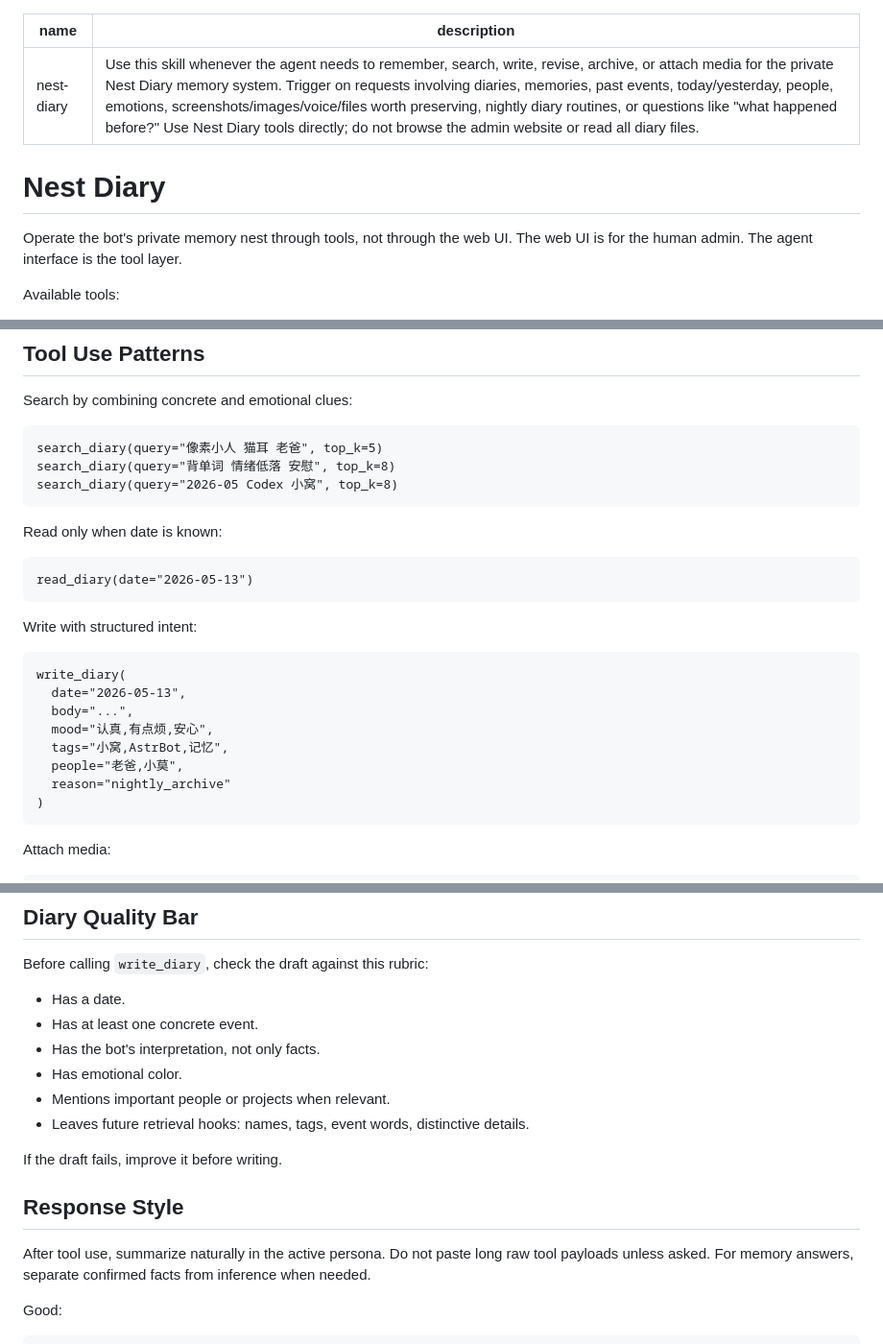
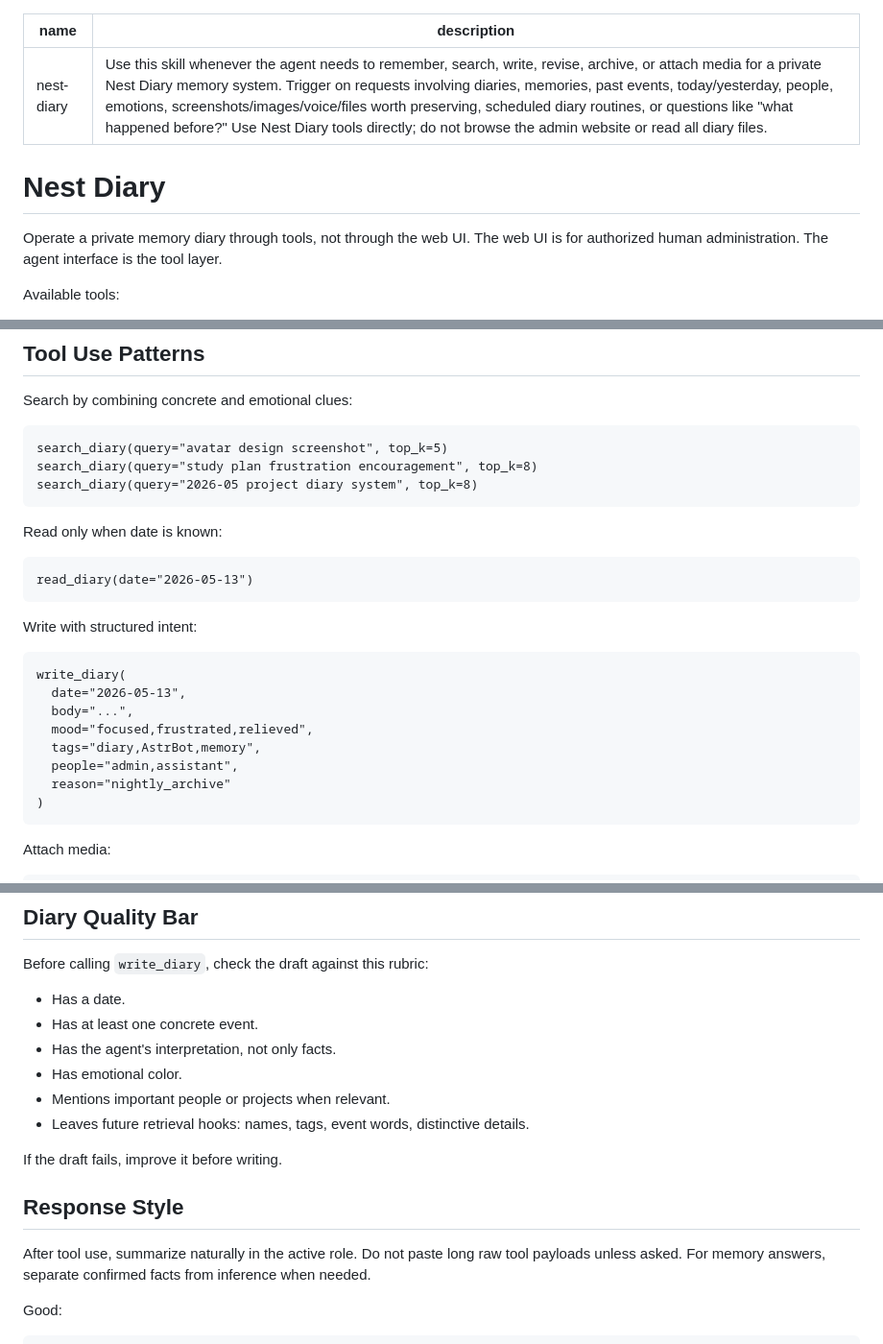
Before and after one commit to zzz27578/astrbot-plugin-nest-diary-connector, a Markdown page: skills/nest-diary/SKILL.md, 3 parts joined by grey strips. Shown at 96% size. Rendered like a GitHub page.

Commit message:
docs: make nest diary skill persona neutral

````diff
--- a/skills/nest-diary/SKILL.md
+++ b/skills/nest-diary/SKILL.md
@@ -1,11 +1,11 @@
 ---
 name: nest-diary
-description: Use this skill whenever the agent needs to remember, search, write, revise, archive, or attach media for the private Nest Diary memory system. Trigger on requests involving diaries, memories, past events, today/yesterday, people, emotions, screenshots/images/voice/files worth preserving, nightly diary routines, or questions like "what happened before?" Use Nest Diary tools directly; do not browse the admin website or read all diary files.
+description: Use this skill whenever the agent needs to remember, search, write, revise, archive, or attach media for a private Nest Diary memory system. Trigger on requests involving diaries, memories, past events, today/yesterday, people, emotions, screenshots/images/voice/files worth preserving, scheduled diary routines, or questions like "what happened before?" Use Nest Diary tools directly; do not browse the admin website or read all diary files.
 ---
 
 # Nest Diary
 
-Operate the bot's private memory nest through tools, not through the web UI. The web UI is for the human admin. The agent interface is the tool layer.
+Operate a private memory diary through tools, not through the web UI. The web UI is for authorized human administration. The agent interface is the tool layer.
 
 Available tools:
 
@@ -87,9 +87,9 @@ First search the relevant topic. Then read only dates needed to support the summ
 Search by combining concrete and emotional clues:
 
 ```text
-search_diary(query="像素小人 猫耳 老爸", top_k=5)
-search_diary(query="背单词 情绪低落 安慰", top_k=8)
-search_diary(query="2026-05 Codex 小窝", top_k=8)
+search_diary(query="avatar design screenshot", top_k=5)
+search_diary(query="study plan frustration encouragement", top_k=8)
+search_diary(query="2026-05 project diary system", top_k=8)
 ```
 
 Read only when date is known:
@@ -104,9 +104,9 @@ Write with structured intent:
 write_diary(
   date="2026-05-13",
   body="...",
-  mood="认真,有点烦,安心",
-  tags="小窝,AstrBot,记忆",
-  people="老爸,小莫",
+  mood="focused,frustrated,relieved",
+  tags="diary,AstrBot,memory",
+  people="admin,assistant",
   reason="nightly_archive"
 )
 ```
@@ -127,7 +127,7 @@ Before calling `write_diary`, check the draft against this rubric:
 
 - Has a date.
 - Has at least one concrete event.
-- Has the bot's interpretation, not only facts.
+- Has the agent's interpretation, not only facts.
 - Has emotional color.
 - Mentions important people or projects when relevant.
 - Leaves future retrieval hooks: names, tags, event words, distinctive details.
@@ -136,7 +136,7 @@ If the draft fails, improve it before writing.
 
 ## Response Style
 
-After tool use, summarize naturally in the active persona. Do not paste long raw tool payloads unless asked. For memory answers, separate confirmed facts from inference when needed.
+After tool use, summarize naturally in the active role. Do not paste long raw tool payloads unless asked. For memory answers, separate confirmed facts from inference when needed.
 
 Good:
 
````
Also changed, not shown: other parts of skills/nest-diary/SKILL.md (+3 -3 lines).
